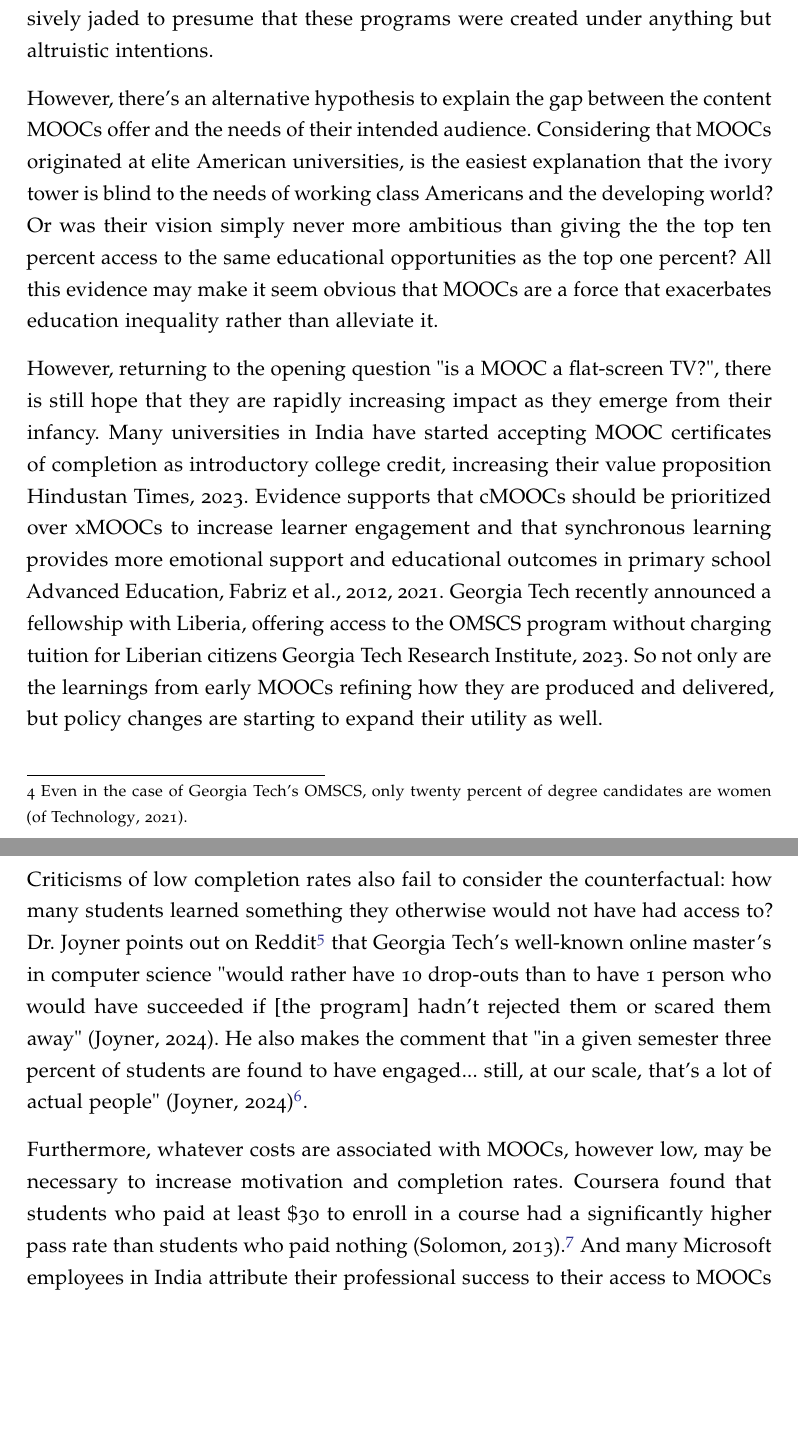
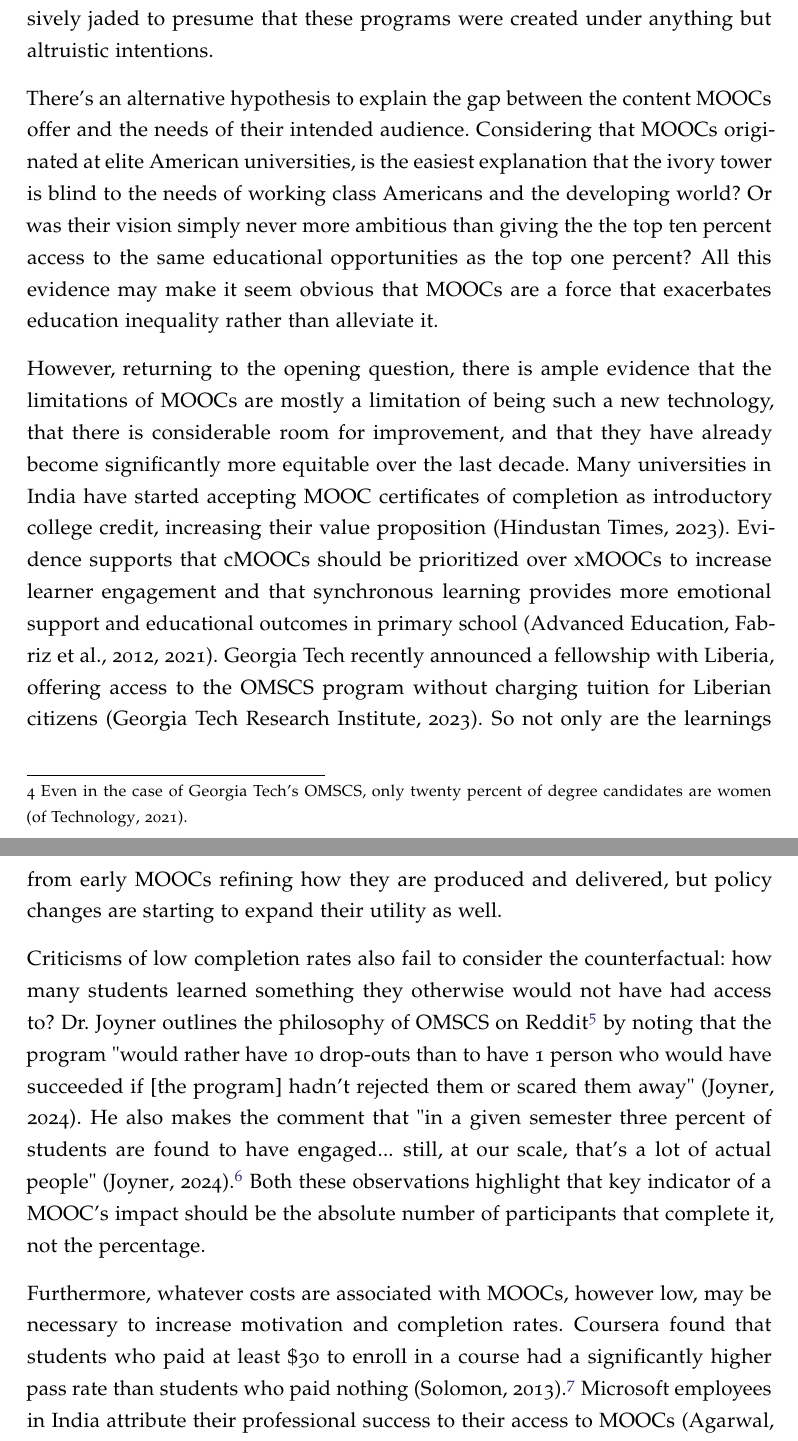
Before and after one commit to wluna01/cs-6460, a LaTeX problem sheet (Assignments/Assignment 2/activity.tex): two parts of pages 3 and 4 of 7, joined at a grey line, cut so that both start at the same text, the shorter picture padded with empty space. Compiled offline with pdfLaTeX.

Commit message:
activity 2 final draft

```diff
--- a/Assignments/Assignment 2/activity.tex
+++ b/Assignments/Assignment 2/activity.tex
@@ -36,15 +36,15 @@ One issue is level of instruction. In most of the world, there is a greater lack
 
-This has created a status quo where most of the beneficiaries of online learning are those the least in need of it. In the United States, the majority of individuals completing earning certificates from MOOCs already have a bachelor's degree \pcite{ho2014harvardx}. In Brazil, Russia, India, and China, eighty percent of enrollees were from the wealthiest six percent of households \cite{adams2013moocs}. Coursera found that completion rates were much higher for the paid versions of its classes, and a Columbia study gathered evidence that minorities from under-represented backgrounds performed worse in online courses than their classmates \pcite{solomon2013moocs}. There's also evidence that online courses enforce gender stereotypes around many subjects \pcite{edsurge2014moocs}.\footnote{Even in the case of Georgia Tech's OMSCS, only twenty percent of degree candidates are women \pcite{OMSCSStats2021}.} These observations paint the picture of a paradox, where anyone can access a MOOC, but only those who already come from privileged backgrounds can easily benefit from them.
+This has created a status quo where most of the beneficiaries of online learning are those the least in need of it. In the United States, the majority of individuals earning certificates from MOOCs already have a bachelor's degree \pcite{ho2014harvardx}. In Brazil, Russia, India, and China, eighty percent of enrollees were from the wealthiest six percent of households \pcite{adams2013moocs}. Coursera found that completion rates were much higher for the paid versions of its classes, and a Columbia study gathered evidence that minorities from under-represented backgrounds performed worse in online courses than the class as a whole \pcite{solomon2013moocs}. There's also evidence that online courses enforce gender stereotypes around many subjects \pcite{edsurge2014moocs}.\footnote{Even in the case of Georgia Tech's OMSCS, only twenty percent of degree candidates are women \pcite{OMSCSStats2021}.} These observations paint the picture of a paradox, where anyone can access a MOOC, but only those who already come from privileged backgrounds can easily benefit from them.
 
 How did the product and the need become so mismatched? Could the goal of MOOCs have been primarily motivated by financial gain, rather than equity? Probably not. There's substantial evidence that the mission of these initiatives is genuine. Stanford's Honors Cooperative Program was created to accommodate working professionals, OpenCourseWare's goal is to provide global access to world-class education, and EdX has lost money over the majority of its existence \pcite{MITOCWFAQs, Lieberman2018, StanfordRegistrarBulletin}. It would be excessively jaded to presume that these programs were created under anything but altruistic intentions.
 
-However, there's an alternative hypothesis to explain the gap between the content MOOCs offer and the needs of their intended audience. Considering that MOOCs originated at elite American universities, is the easiest explanation that the ivory tower is blind to the needs of working class Americans and the developing world? Or was their vision simply never more ambitious than giving the the top ten percent access to the same educational opportunities as the top one percent? All this evidence may make it seem obvious that MOOCs are a force that exacerbates education inequality rather than alleviate it.
+There's an alternative hypothesis to explain the gap between the content MOOCs offer and the needs of their intended audience. Considering that MOOCs originated at elite American universities, is the easiest explanation that the ivory tower is blind to the needs of working class Americans and the developing world? Or was their vision simply never more ambitious than giving the the top ten percent access to the same educational opportunities as the top one percent? All this evidence may make it seem obvious that MOOCs are a force that exacerbates education inequality rather than alleviate it.
 
-However, returning to the opening question "is a MOOC a flat-screen TV?", there is still hope that they are rapidly increasing impact as they emerge from their infancy. Many universities in India have started accepting MOOC certificates of completion as introductory college credit, increasing their value proposition \cite{hindustan}. Evidence supports that cMOOCs should be prioritized over xMOOCs to increase learner engagement and that synchronous learning provides more emotional support and educational outcomes in primary school \cite{AdvancedEducation2012, Fabriz2021}. Georgia Tech recently announced a fellowship with Liberia, offering access to the OMSCS program without charging tuition for Liberian citizens \cite{GeorgiaTech2023}. So not only are the learnings from early MOOCs refining how they are produced and delivered, but policy changes are starting to expand their utility as well.
+However, returning to the opening question, there is ample evidence that the limitations of MOOCs are mostly a limitation of being such a new technology, that there is considerable room for improvement, and that they have already become significantly more equitable over the last decade. Many universities in India have started accepting MOOC certificates of completion as introductory college credit, increasing their value proposition \pcite{hindustan}. Evidence supports that cMOOCs should be prioritized over xMOOCs to increase learner engagement and that synchronous learning provides more emotional support and educational outcomes in primary school \pcite{AdvancedEducation2012, Fabriz2021}. Georgia Tech recently announced a fellowship with Liberia, offering access to the OMSCS program without charging tuition for Liberian citizens \pcite{GeorgiaTech2023}. So not only are the learnings from early MOOCs refining how they are produced and delivered, but policy changes are starting to expand their utility as well.
 
-Criticisms of low completion rates also fail to consider the counterfactual: how many students learned something they otherwise would not have had access to? Dr. Joyner points out on Reddit\footnote{Reading \href{https://www.reddit.com/r/OMSCS/comments/sgg9ne/comment/huwvec7/}{the entire post} is highly encouraged.} that Georgia Tech's well-known online master's in computer science "would rather have 10 drop-outs than to have 1 person who would have succeeded if [the program] hadn't rejected them or scared them away" \pcite{JoynerReddit2024}. He also makes the comment that "in a given semester three percent of students are found to have engaged... still, at our scale, that's a lot of actual people" \pcite{Joyner2024}\footnote{This comment was originally in the context of academic misconduct, but the observation relevant.}.
+Criticisms of low completion rates also fail to consider the counterfactual: how many students learned something they otherwise would not have had access to? Dr. Joyner outlines the philosophy of OMSCS on Reddit\footnote{Reading \href{https://www.reddit.com/r/OMSCS/comments/sgg9ne/comment/huwvec7/}{the entire post} is highly encouraged.} by noting that the program "would rather have 10 drop-outs than to have 1 person who would have succeeded if [the program] hadn't rejected them or scared them away" \pcite{JoynerReddit2024}. He also makes the comment that "in a given semester three percent of students are found to have engaged... still, at our scale, that's a lot of actual people" \pcite{Joyner2024}.\footnote{This comment was originally in the context of academic misconduct, but the observation relevant.} Both these observations highlight that key indicator of a MOOC's impact should be the absolute number of participants that complete it, not the percentage.
 
-Furthermore, whatever costs are associated with MOOCs, however low, may be necessary to increase motivation and completion rates. Coursera found that students who paid at least \$30 to enroll in a course had a significantly higher pass rate than students who paid nothing \pcite{solomon2013moocs}.\footnote{Although \href{https://xkcd.com/552/}{correlation is not causation}.} And many Microsoft employees in India attribute their professional success to their access to MOOCs \pcite{agarwal2016moocs}. There is also a misconception that MOOCs seek to disrupt or replace traditional higher education, when they mostly seek to complement it \pcite{kim2014moocs}.\footnote{The institutions that antagonize higher education the most, like the Thiel Fellowship, usually do not produce their own educational content.}
+Furthermore, whatever costs are associated with MOOCs, however low, may be necessary to increase motivation and completion rates. Coursera found that students who paid at least \$30 to enroll in a course had a significantly higher pass rate than students who paid nothing \pcite{solomon2013moocs}.\footnote{Although \href{https://xkcd.com/552/}{correlation is not causation}.} Microsoft employees in India attribute their professional success to their access to MOOCs \pcite{agarwal2016moocs}. There is also a misconception that MOOCs seek to disrupt or replace traditional higher education, when they mostly seek to complement it \pcite{kim2014moocs}.\footnote{The institutions that antagonize higher education the most, like the Thiel Fellowship, usually do not produce their own educational content.}
 
 In conclusion, MOOCs do indeed have a counter-intuitive effect on the educational system, delivering the most benefit to the already wealthy, privileged, and well-educated. However, there's equal evidence that like all new technology, it is rapidly disseminating its benefits to the rest of the world. Criticisms of its current state are valid, but not grounds to kill the idea in the cradle. In the words of Sebastian Thrun, "to all those who declared our experiment a failure, you have to understand how innovation works. Few ideas work on the first try. Iteration is key to innovation" \pcite{adams2013moocs}.
 
```
Also changed, not shown: Assignments/Assignment 2/activity.tex (6 more changed lines).
